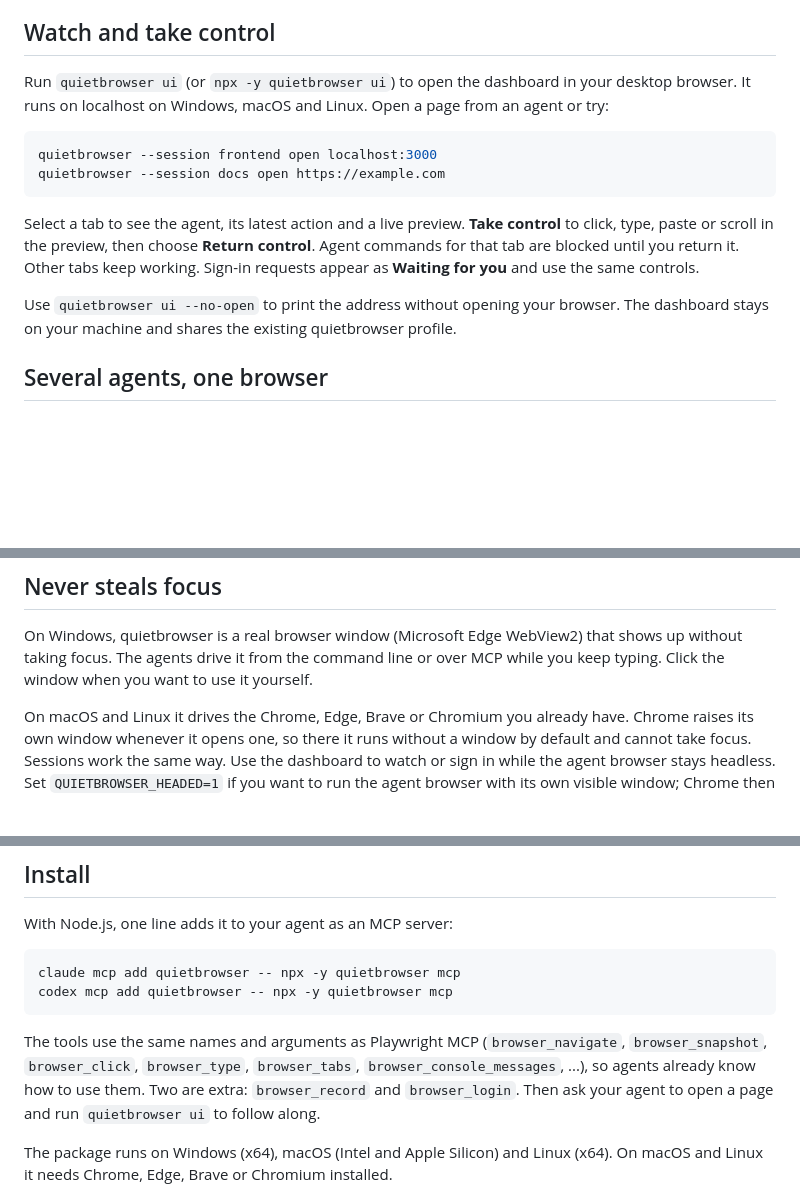
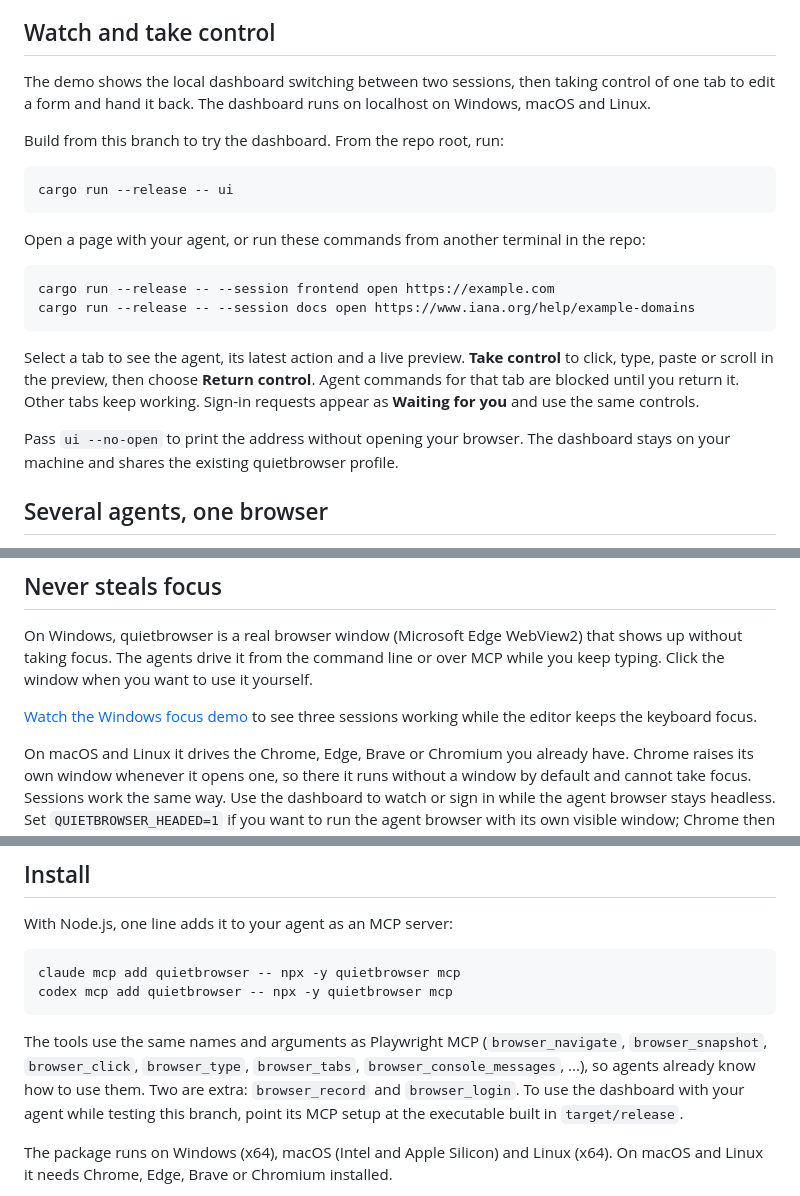
Before and after one commit to emrehangorgec/quietbrowser, a Markdown page: README.md, 3 parts joined by grey strips. Rendered like a GitHub page; blank space fills up the shorter version.

Commit message:
Show the agent dashboard in the README

````diff
--- a/README.md
+++ b/README.md
@@ -10,16 +10,24 @@ Run Claude Code, Codex and other agents side by side. Each agent gets its own ta
 
 ## Watch and take control
 
-Run `quietbrowser ui` (or `npx -y quietbrowser ui`) to open the dashboard in your desktop browser. It runs on localhost on Windows, macOS and Linux. Open a page from an agent or try:
+The demo shows the local dashboard switching between two sessions, then taking control of one tab to edit a form and hand it back. The dashboard runs on localhost on Windows, macOS and Linux.
+
+Build from this branch to try the dashboard. From the repo root, run:
 
 ```sh
-quietbrowser --session frontend open localhost:3000
-quietbrowser --session docs open https://example.com
+cargo run --release -- ui
+```
+
+Open a page with your agent, or run these commands from another terminal in the repo:
+
+```sh
+cargo run --release -- --session frontend open https://example.com
+cargo run --release -- --session docs open https://www.iana.org/help/example-domains
 ```
 
 Select a tab to see the agent, its latest action and a live preview. **Take control** to click, type, paste or scroll in the preview, then choose **Return control**. Agent commands for that tab are blocked until you return it. Other tabs keep working. Sign-in requests appear as **Waiting for you** and use the same controls.
 
-Use `quietbrowser ui --no-open` to print the address without opening your browser. The dashboard stays on your machine and shares the existing quietbrowser profile.
+Pass `ui --no-open` to print the address without opening your browser. The dashboard stays on your machine and shares the existing quietbrowser profile.
 
 ## Several agents, one browser
 
@@ -35,6 +43,8 @@ quietbrowser --session docs open localhost:8000
 ## Never steals focus
 
 On Windows, quietbrowser is a real browser window (Microsoft Edge WebView2) that shows up without taking focus. The agents drive it from the command line or over MCP while you keep typing. Click the window when you want to use it yourself.
+
+[Watch the Windows focus demo](docs/demo.gif) to see three sessions working while the editor keeps the keyboard focus.
 
 On macOS and Linux it drives the Chrome, Edge, Brave or Chromium you already have. Chrome raises its own window whenever it opens one, so there it runs without a window by default and cannot take focus. Sessions work the same way. Use the dashboard to watch or sign in while the agent browser stays headless. Set `QUIETBROWSER_HEADED=1` if you want to run the agent browser with its own visible window; Chrome then comes to the front when it starts.
 
@@ -131,7 +141,7 @@ claude mcp add quietbrowser -- npx -y quietbrowser mcp
 codex mcp add quietbrowser -- npx -y quietbrowser mcp
 ```
 
-The tools use the same names and arguments as Playwright MCP (`browser_navigate`, `browser_snapshot`, `browser_click`, `browser_type`, `browser_tabs`, `browser_console_messages`, ...), so agents already know how to use them. Two are extra: `browser_record` and `browser_login`. Then ask your agent to open a page and run `quietbrowser ui` to follow along.
+The tools use the same names and arguments as Playwright MCP (`browser_navigate`, `browser_snapshot`, `browser_click`, `browser_type`, `browser_tabs`, `browser_console_messages`, ...), so agents already know how to use them. Two are extra: `browser_record` and `browser_login`. To use the dashboard with your agent while testing this branch, point its MCP setup at the executable built in `target/release`.
 
 The package runs on Windows (x64), macOS (Intel and Apple Silicon) and Linux (x64). On macOS and Linux it needs Chrome, Edge, Brave or Chromium installed.
 
````
Also changed, not shown: other parts of README.md (+1 -1 lines), docs/dashboard-demo.gif (added).
